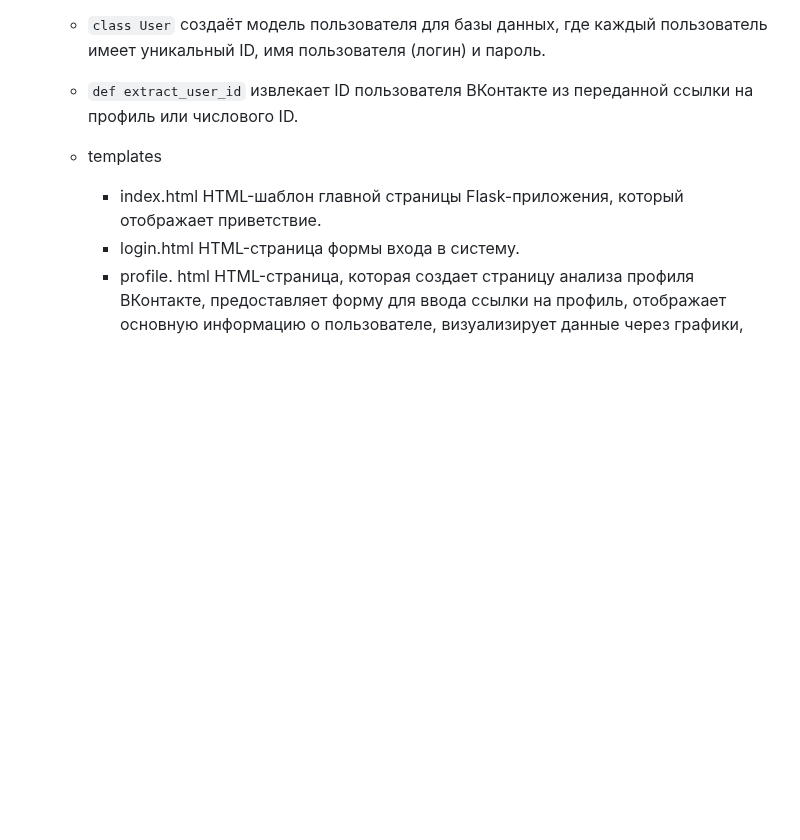
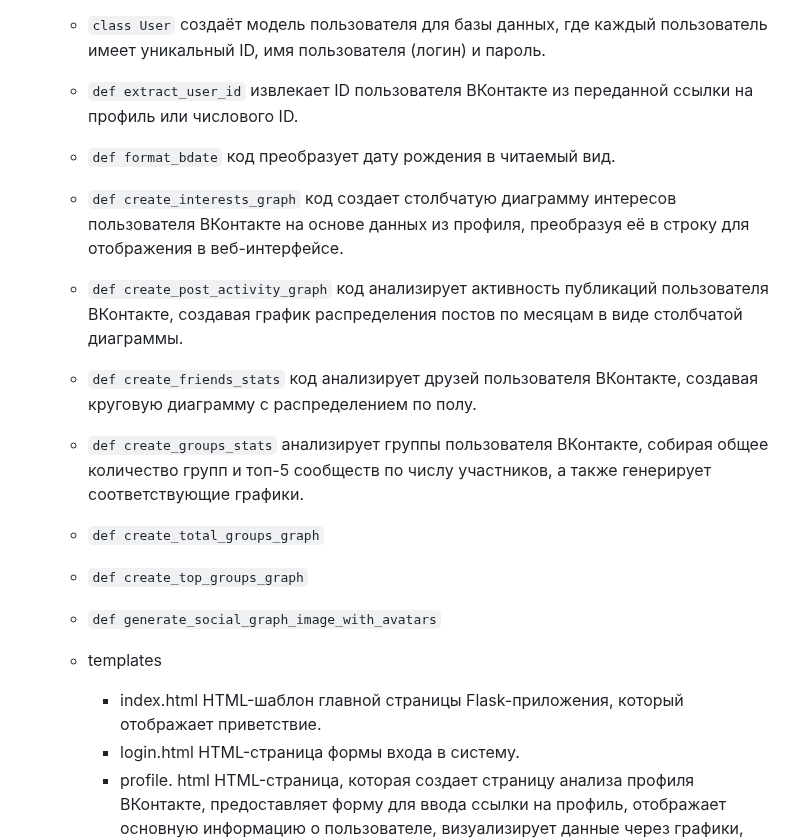
Before and after one commit to hideops/-, a Markdown page: README.md, the part around the change. GitHub-like rendering; blank space fills up the shorter version.

```diff
--- a/README.md
+++ b/README.md
@@ -50,6 +50,14 @@
 * app.py Отвечает за создание веб-приложения, интегрируется с  VK API, строит интерактивный социальный граф, генерирует персонализированные рекомендации, использует GigaChat.
   * `class User` создаёт модель пользователя для базы данных, где каждый пользователь имеет уникальный ID, имя пользователя (логин) и пароль.
   * `def extract_user_id` извлекает ID пользователя ВКонтакте из переданной ссылки на профиль или числового ID.
+  * `def format_bdate` код преобразует дату рождения в читаемый вид.
+  * `def create_interests_graph` код создает столбчатую диаграмму интересов пользователя ВКонтакте на основе данных из профиля, преобразуя её в строку для отображения в веб-интерфейсе.
+  * `def create_post_activity_graph` код анализирует активность публикаций пользователя ВКонтакте, создавая график распределения постов по месяцам в виде столбчатой диаграммы.
+  * `def create_friends_stats` код анализирует друзей пользователя ВКонтакте, создавая круговую диаграмму с распределением по полу.
+  * `def create_groups_stats` анализирует группы пользователя ВКонтакте, собирая общее количество групп и топ-5 сообществ по числу участников, а также генерирует соответствующие графики.
+  * `def create_total_groups_graph`
+  * `def create_top_groups_graph`
+  * `def generate_social_graph_image_with_avatars`
 
   * templates
     * index.html HTML-шаблон главной страницы Flask-приложения, который отображает приветствие.
```
